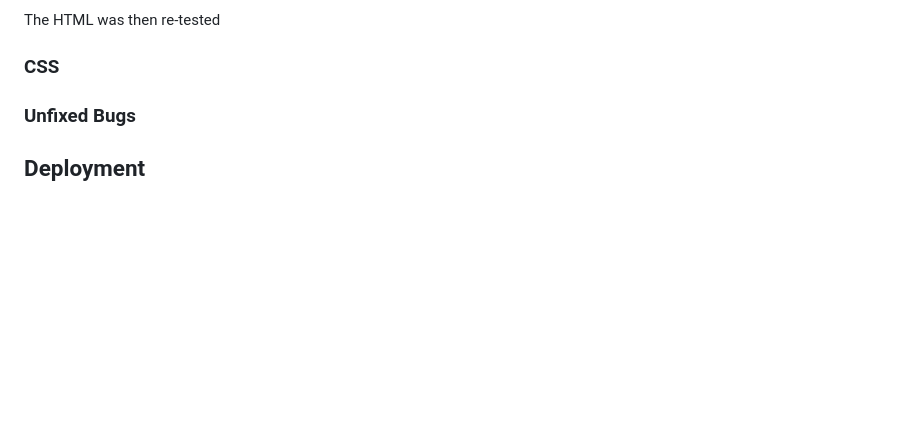
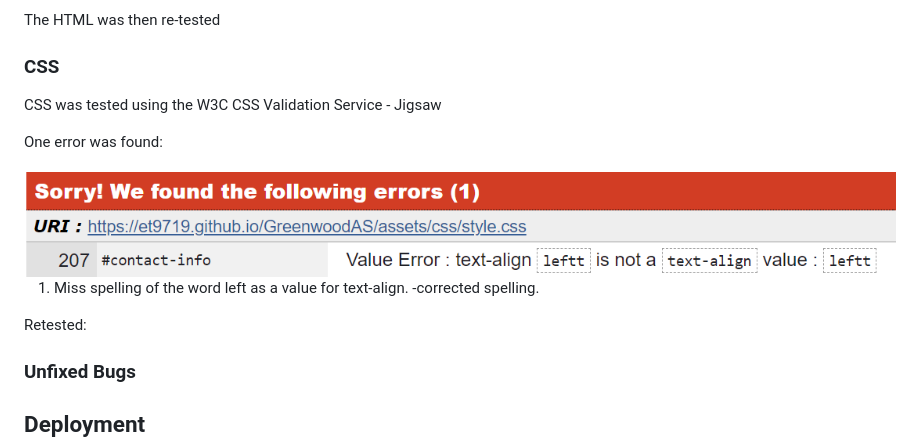
Before and after one commit to et9719/GreenwoodAS, a Markdown page: README.md, the part around the change. GitHub-like rendering; pictures changed too: assets/images/css-test.png (added); blank space fills up the shorter version.

Commit message:
docs: add README.md file

```diff
--- a/README.md
+++ b/README.md
@@ -118,7 +118,17 @@ The HTML was then re-tested <!-- were all results fixed? -->
 <!-- Add image of results -->
 
 ### CSS
- <!-- No errors were found when passing through the official (Jigsaw) validator -->
+
+ CSS was tested using the W3C CSS Validation Service - Jigsaw <!-- Add link -->
+
+ One error was found:
+
+ <img src="assets/images/css-test.png" alt="Miss spelling of the word left causing an error">
+
+  1. Miss spelling of the word left as a value for text-align.
+     -corrected spelling.
+
+  Retested:
 
 ### Unfixed Bugs
  <!-- You will need to mention unfixed bugs and why they were not fixed. -->
```
Also changed, not shown: assets/images/greenwood-tree.png (renamed from assets/images/greenwood tree logo.png), assets/images/test-contact-result-1.png (added), assets/images/test-contact-result-2.png (added), assets/images/test-contact-result-3.png (added), 4 other files.
